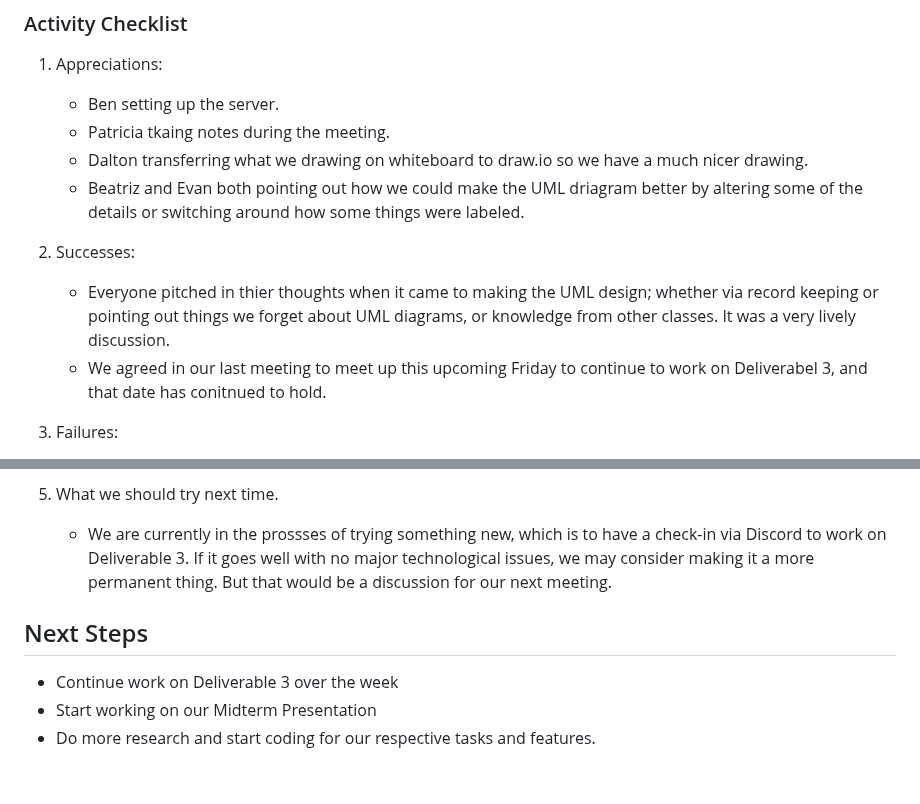
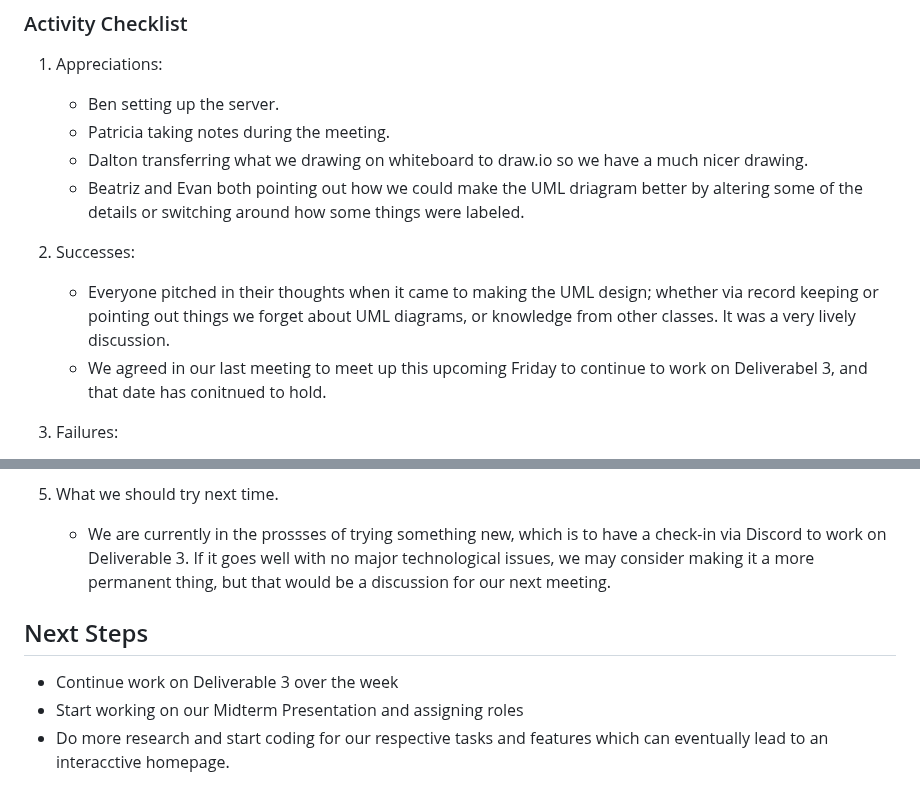
Before and after one commit to sljur/Super_Scouts, a Markdown page: project_documentation/Report_6.md, 2 parts joined by grey strips. GitHub-like rendering.

```diff
--- a/project_documentation/Report_6.md
+++ b/project_documentation/Report_6.md
@@ -16,12 +16,12 @@ Project repo: Super_Scouts (https://github.com/sljur/Super_Scouts)<br>
 ### Activity Checklist
 1. Appreciations:
     * Ben setting up the server.
-    * Patricia tkaing notes during the meeting.
+    * Patricia taking notes during the meeting.
     * Dalton transferring what we drawing on whiteboard to draw.io so we have a much nicer drawing.
     * Beatriz and Evan both pointing out how we could make the UML driagram better by altering some of the details or switching around how some things were labeled.
 
 2. Successes:
-   * Everyone pitched in thier thoughts when it came to making the UML design; whether via record keeping or pointing out things we forget about UML diagrams, or knowledge from other classes. It was a very lively discussion.
+   * Everyone pitched in their thoughts when it came to making the UML design; whether via record keeping or pointing out things we forget about UML diagrams, or knowledge from other classes. It was a very lively discussion.
    * We agreed in our last meeting to meet up this upcoming Friday to continue to work on Deliverabel 3, and that date has conitnued to hold.
 
 3. Failures:
@@ -31,9 +31,9 @@ Project repo: Super_Scouts (https://github.com/sljur/Super_Scouts)<br>
    * Although we've found some sites that could supplement our knowledge on both front-end and back-end development, we still need to see if we're able to link what we've learned to how the website itself needs to be linked to function properly.
 
 5. What we should try next time.
-   * We are currently in the prossses of trying something new, which is to have a check-in via Discord to work on Deliverable 3. If it goes well with no major technological issues, we may consider making it a more permanent thing. But that would be a discussion for our next meeting.
+   * We are currently in the prossses of trying something new, which is to have a check-in via Discord to work on Deliverable 3. If it goes well with no major technological issues, we may consider making it a more permanent thing, but that would be a discussion for our next meeting.
 
 ## Next Steps
 - Continue work on Deliverable 3 over the week
-- Start working on our Midterm Presentation
-- Do more research and start coding for our respective tasks and features.
+- Start working on our Midterm Presentation and assigning roles
+- Do more research and start coding for our respective tasks and features which can eventually lead to an interacctive homepage.
```
